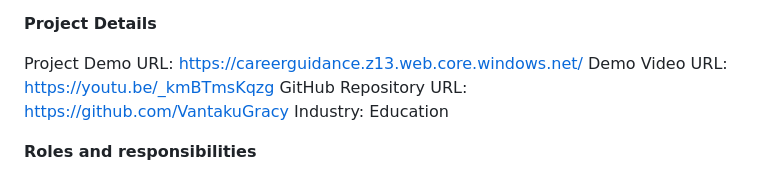
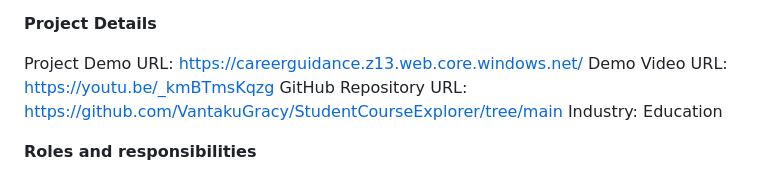
Before and after one commit to VantakuGracy/StudentCourseExplorer, a Markdown page: README.md, the part around the change. Drawn GitHub-style.

```diff
--- a/README.md
+++ b/README.md
@@ -9,7 +9,7 @@ Whether you’re looking to enhance your skills, explore new subjects, or plan y
 
 Project Demo URL: https://careerguidance.z13.web.core.windows.net/
 Demo Video URL: https://youtu.be/_kmBTmsKqzg
-GitHub Repository URL: https://github.com/VantakuGracy
+GitHub Repository URL: https://github.com/VantakuGracy/StudentCourseExplorer/tree/main
 Industry: Education
 
 **Roles and responsibilities**
```
